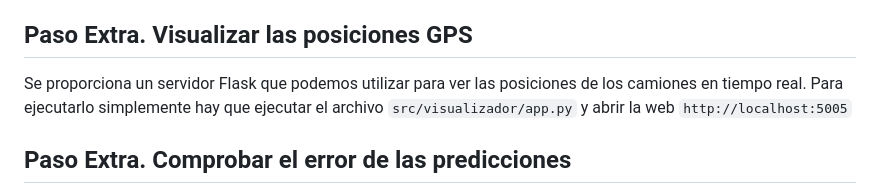
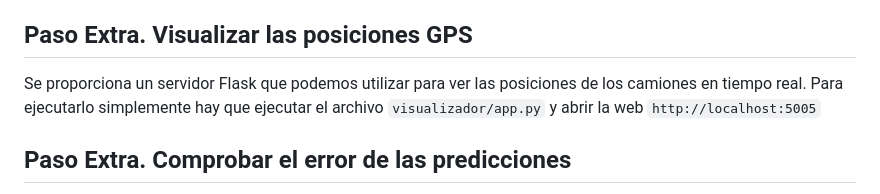
Before and after one commit to jandion/APSELogisticSimulator, a Markdown page: Tema4.md, the part around the change. Rendered like a GitHub page.

Commit message:
Update Tema4.md
typo in path

```diff
--- a/Tema4.md
+++ b/Tema4.md
@@ -188,7 +188,7 @@ Primero debemos ejecutar el programa que acabamos de escribir, para ello basta c
 
 ## Paso Extra. Visualizar las posiciones GPS
 
-Se proporciona un servidor Flask que podemos utilizar para ver las posiciones de los camiones en tiempo real. Para ejecutarlo simplemente hay que ejecutar el archivo `src/visualizador/app.py` y abrir la web `http://localhost:5005`
+Se proporciona un servidor Flask que podemos utilizar para ver las posiciones de los camiones en tiempo real. Para ejecutarlo simplemente hay que ejecutar el archivo `visualizador/app.py` y abrir la web `http://localhost:5005`
 
 ## Paso Extra. Comprobar el error de las predicciones
 
```
